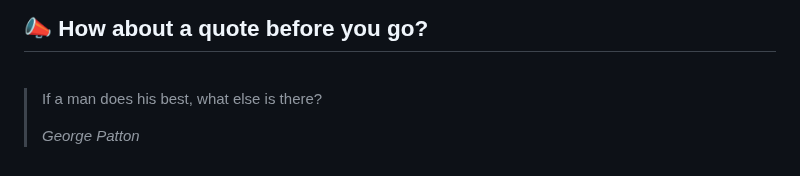
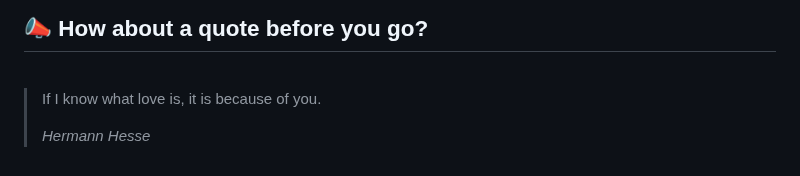
Before and after one commit to akat5uki/akat5uki, a Markdown page: README.md, the part around the change. GitHub-like rendering.

Commit message:
[Automated] README updated with new Random quote!

```diff
--- a/README.md
+++ b/README.md
@@ -108,7 +108,7 @@ _**...Coming soon...**_
 ## 📣 How about a quote before you go?
 <br>
 
-> If a man does his best, what else is there?
+> If I know what love is, it is because of you.
 >
-> _George Patton_
+> _Hermann Hesse_
 <!-- QUOTES:END -->
```
